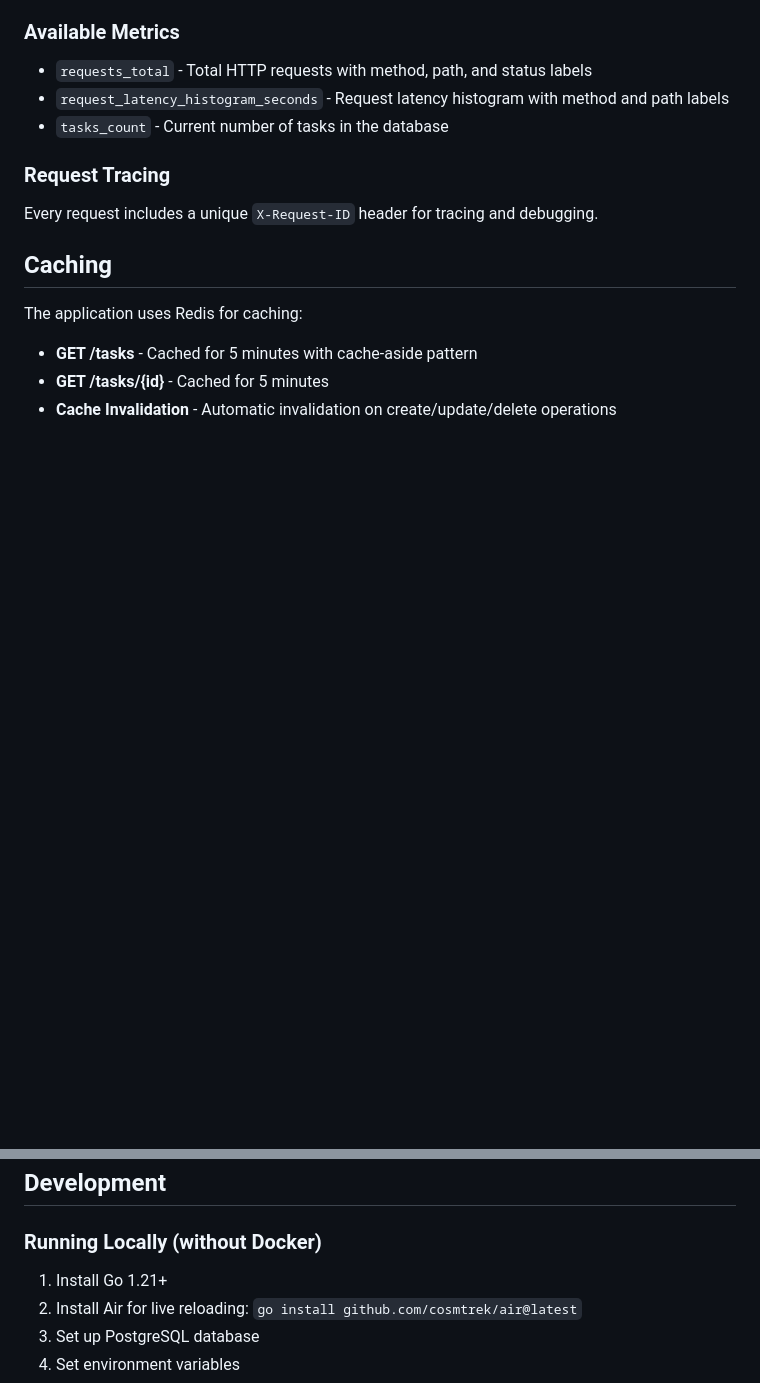
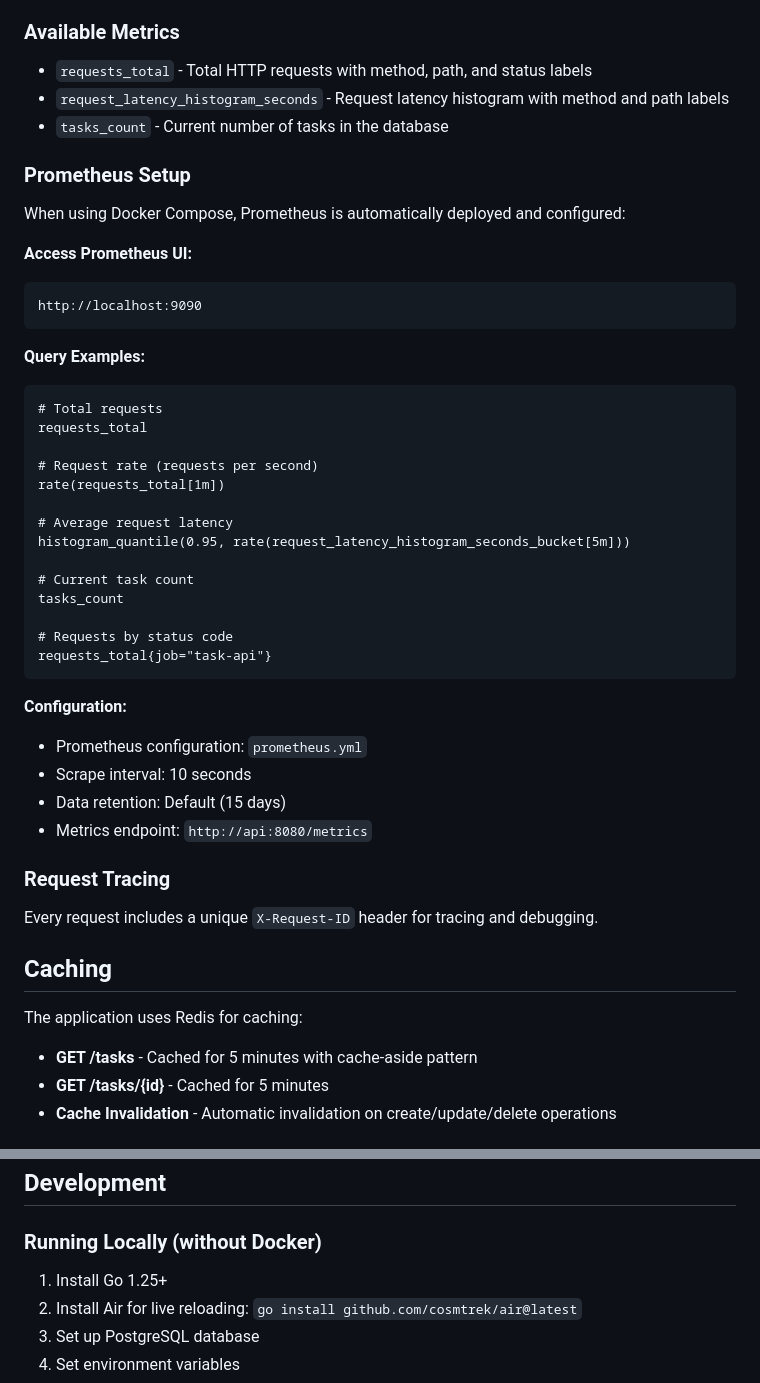
Before and after one commit to taheri24/graph-interview, a Markdown page: README.md, 2 parts joined by grey strips. GitHub-like rendering; blank space fills up the shorter version.

Commit message:
doc: update README.md

````diff
--- a/README.md
+++ b/README.md
@@ -155,6 +155,39 @@ The application exposes Prometheus metrics at `/metrics`:
 - `requests_total` - Total HTTP requests with method, path, and status labels
 - `request_latency_histogram_seconds` - Request latency histogram with method and path labels
 - `tasks_count` - Current number of tasks in the database
+
+### Prometheus Setup
+
+When using Docker Compose, Prometheus is automatically deployed and configured:
+
+**Access Prometheus UI:**
+```
+http://localhost:9090
+```
+
+**Query Examples:**
+```promql
+# Total requests
+requests_total
+
+# Request rate (requests per second)
+rate(requests_total[1m])
+
+# Average request latency
+histogram_quantile(0.95, rate(request_latency_histogram_seconds_bucket[5m]))
+
+# Current task count
+tasks_count
+
+# Requests by status code
+requests_total{job="task-api"}
+```
+
+**Configuration:**
+- Prometheus configuration: `prometheus.yml`
+- Scrape interval: 10 seconds
+- Data retention: Default (15 days)
+- Metrics endpoint: `http://api:8080/metrics`
 
 ### Request Tracing
 
@@ -580,7 +613,7 @@ Common status codes:
 
 ### Running Locally (without Docker)
 
-1. Install Go 1.21+
+1. Install Go 1.25+
 2. Install Air for live reloading: `go install github.com/cosmtrek/air@latest`
 3. Set up PostgreSQL database
 4. Set environment variables
````
